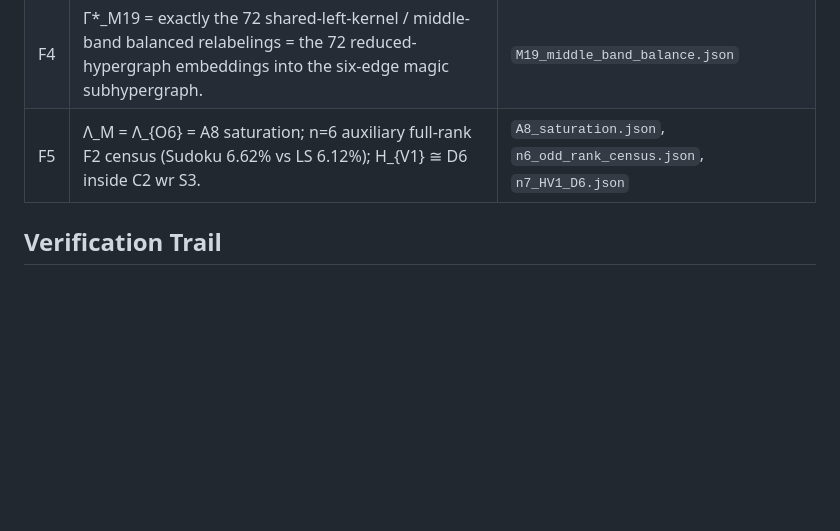
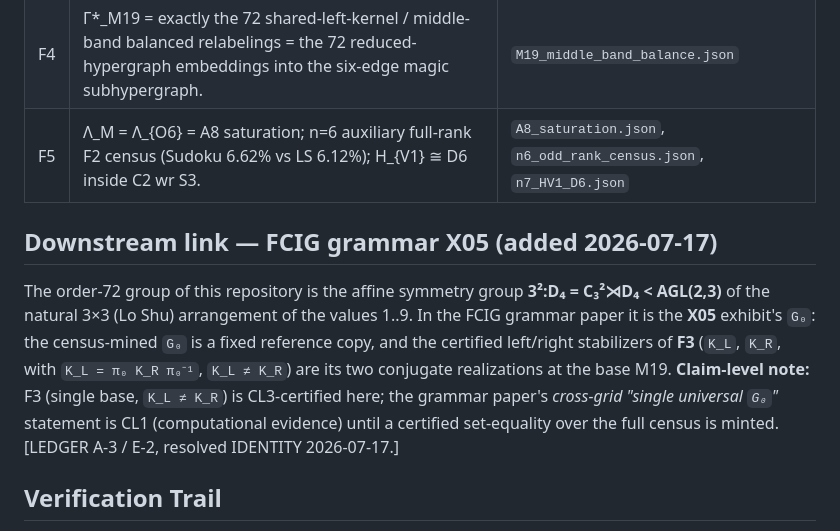
Before and after one commit to aconsciousfractal/Odd-Rank-Loci-and-Box-Induced-Symmetries-of-Centered-Sudoku-Operators, a Markdown page: CLAIM_LEDGER.md, the part around the change. Rendered like a GitHub page; blank space fills up the shorter version.

Commit message:
Claim ledger: add downstream X05 identity link (ledger A-3/E-2)
The order-72 group here is the affine group 3^2:D4 of the Lo Shu 1..9 grid; it is
the FCIG grammar X05 exhibit's G0 (census reference copy; F3's K_L,K_R its conjugate
realizations at base M19). Notes the CL levels: F3 single-base K_L!=K_R is CL3-certified;
the cross-grid "single universal G0" claim stays CL1. Companion doc; paper unchanged.

Co-Authored-By: Claude Opus 4.8 <noreply@anthropic.com>

```diff
--- a/CLAIM_LEDGER.md
+++ b/CLAIM_LEDGER.md
@@ -31,6 +31,16 @@ The full list is `certified/README.md`. Highlights:
 | F4 | Γ*_M19 = exactly the 72 shared-left-kernel / middle-band balanced relabelings = the 72 reduced-hypergraph embeddings into the six-edge magic subhypergraph. | `M19_middle_band_balance.json` |
 | F5 | Λ_M = Λ_{O6} = A8 saturation; n=6 auxiliary full-rank F2 census (Sudoku 6.62% vs LS 6.12%); H_{V1} ≅ D6 inside C2 wr S3. | `A8_saturation.json`, `n6_odd_rank_census.json`, `n7_HV1_D6.json` |
 
+## Downstream link — FCIG grammar X05 (added 2026-07-17)
+
+The order-72 group of this repository is the affine symmetry group **3²:D₄ = C₃²⋊D₄ < AGL(2,3)** of the
+natural 3×3 (Lo Shu) arrangement of the values 1..9. In the FCIG grammar paper it is the **X05**
+exhibit's `G₀`: the census-mined `G₀` is a fixed reference copy, and the certified left/right
+stabilizers of **F3** (`K_L`, `K_R`, with `K_L = π₀ K_R π₀⁻¹`, `K_L ≠ K_R`) are its two conjugate
+realizations at the base M19. **Claim-level note:** F3 (single base, `K_L ≠ K_R`) is CL3-certified here;
+the grammar paper's *cross-grid "single universal `G₀`"* statement is CL1 (computational evidence) until
+a certified set-equality over the full census is minted. [LEDGER A-3 / E-2, resolved IDENTITY 2026-07-17.]
+
 ## Verification Trail
 
 - `certified/verify_all.py` — ALL CHECKS PASSED (12 certificates, 18
```
